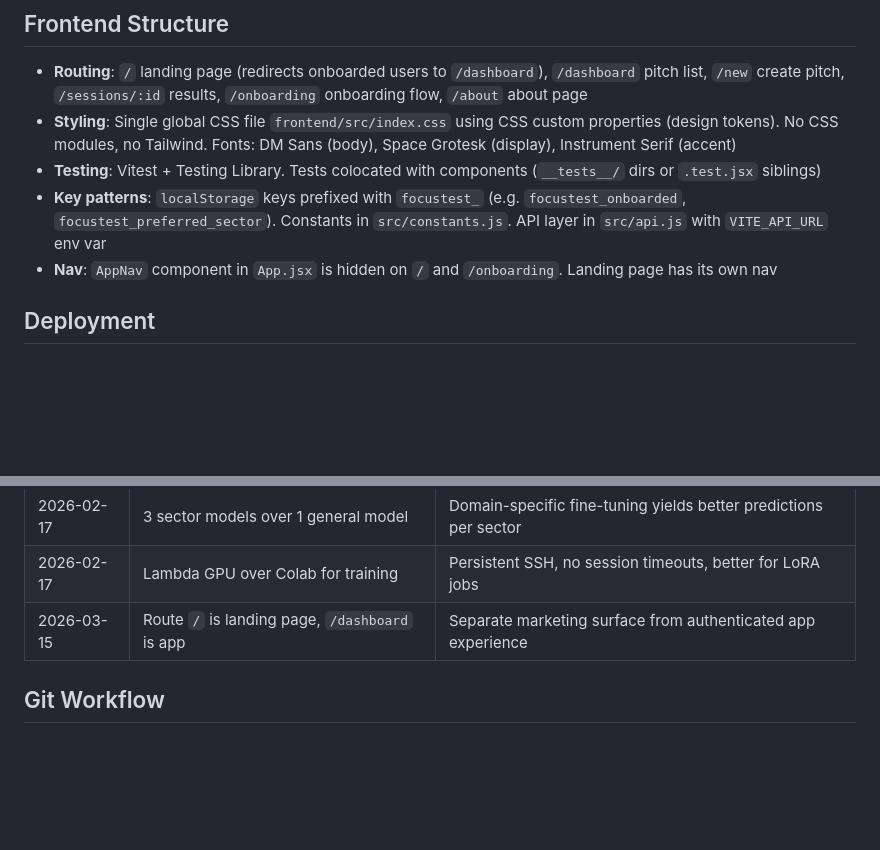
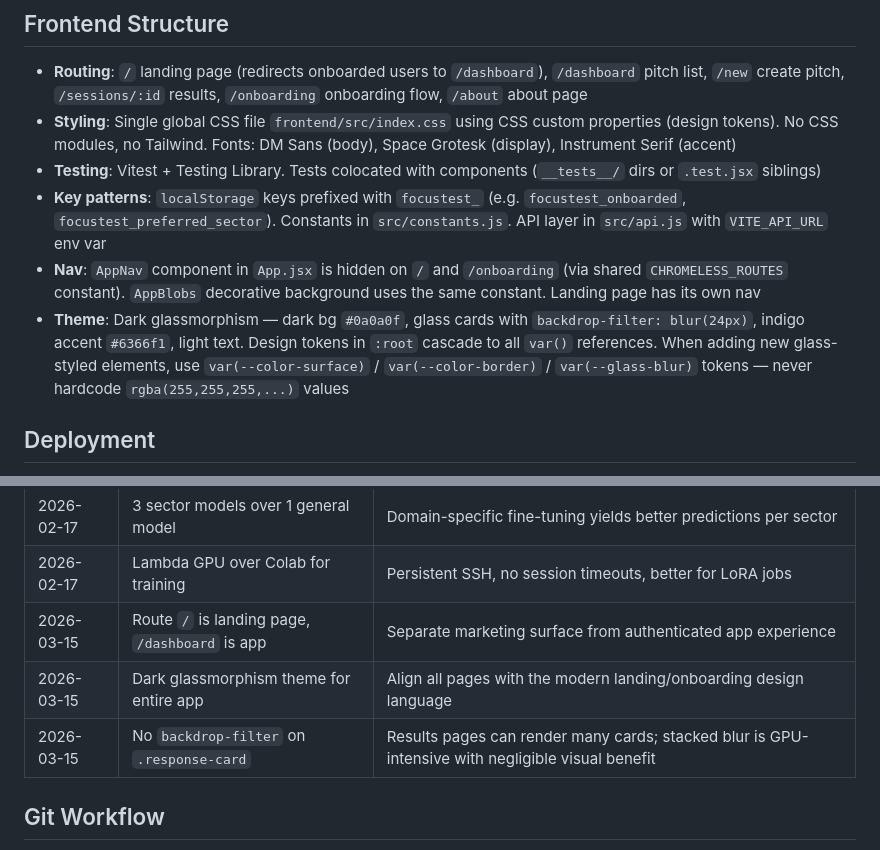
Before and after one commit to shreyasnat2804/focus_groups, a Markdown page: .claude/CLAUDE.md, 2 parts joined by grey strips. GitHub-like rendering; blank space fills up the shorter version.

Commit message:
Update CLAUDE.md: document dark theme, glass tokens, AppBlobs pattern
Co-Authored-By: Claude Opus 4.6 <noreply@anthropic.com>

```diff
--- a/.claude/CLAUDE.md
+++ b/.claude/CLAUDE.md
@@ -43,7 +43,8 @@ Reddit (PRAW) → Postgres (raw posts)
 - **Styling**: Single global CSS file `frontend/src/index.css` using CSS custom properties (design tokens). No CSS modules, no Tailwind. Fonts: DM Sans (body), Space Grotesk (display), Instrument Serif (accent)
 - **Testing**: Vitest + Testing Library. Tests colocated with components (`__tests__/` dirs or `.test.jsx` siblings)
 - **Key patterns**: `localStorage` keys prefixed with `focustest_` (e.g. `focustest_onboarded`, `focustest_preferred_sector`). Constants in `src/constants.js`. API layer in `src/api.js` with `VITE_API_URL` env var
-- **Nav**: `AppNav` component in `App.jsx` is hidden on `/` and `/onboarding`. Landing page has its own nav
+- **Nav**: `AppNav` component in `App.jsx` is hidden on `/` and `/onboarding` (via shared `CHROMELESS_ROUTES` constant). `AppBlobs` decorative background uses the same constant. Landing page has its own nav
+- **Theme**: Dark glassmorphism — dark bg `#0a0a0f`, glass cards with `backdrop-filter: blur(24px)`, indigo accent `#6366f1`, light text. Design tokens in `:root` cascade to all `var()` references. When adding new glass-styled elements, use `var(--color-surface)` / `var(--color-border)` / `var(--glass-blur)` tokens — never hardcode `rgba(255,255,255,...)` values
 
 ## Deployment
 
@@ -61,6 +62,8 @@ Reddit (PRAW) → Postgres (raw posts)
 | 2026-02-17 | 3 sector models over 1 general model | Domain-specific fine-tuning yields better predictions per sector |
 | 2026-02-17 | Lambda GPU over Colab for training | Persistent SSH, no session timeouts, better for LoRA jobs |
 | 2026-03-15 | Route `/` is landing page, `/dashboard` is app | Separate marketing surface from authenticated app experience |
+| 2026-03-15 | Dark glassmorphism theme for entire app | Align all pages with the modern landing/onboarding design language |
+| 2026-03-15 | No `backdrop-filter` on `.response-card` | Results pages can render many cards; stacked blur is GPU-intensive with negligible visual benefit |
 
 ## Git Workflow
 
```
